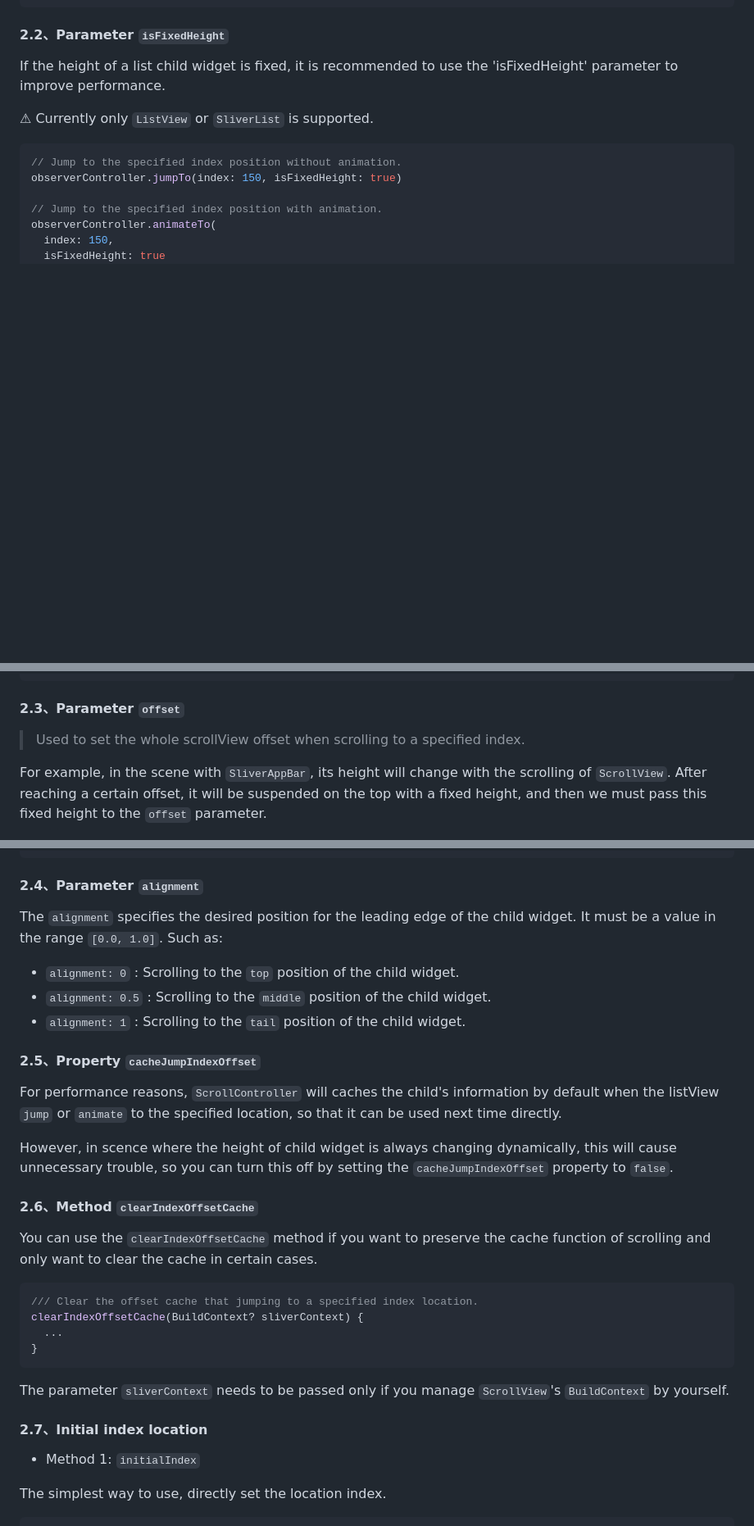
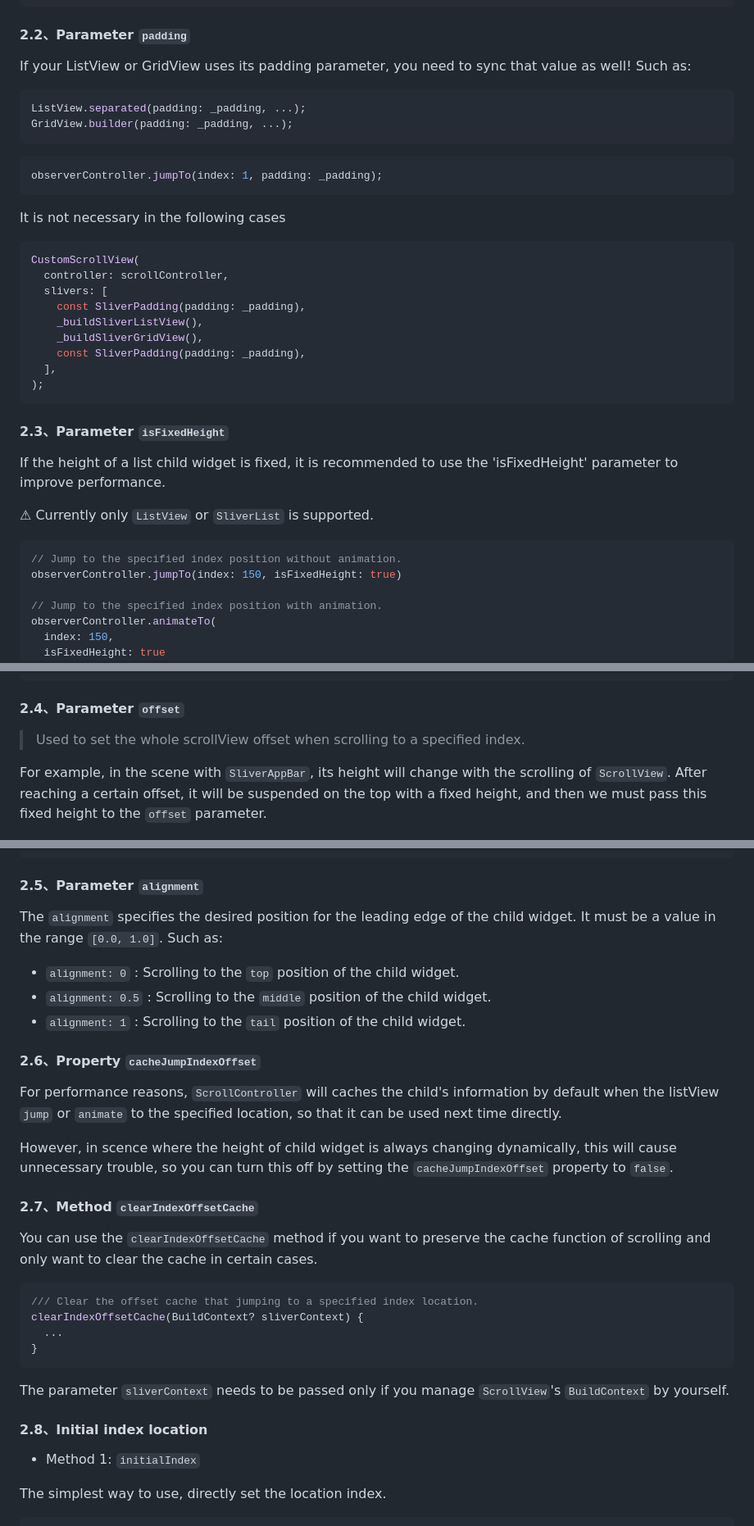
Before and after one commit to fluttercandies/flutter_scrollview_observer, a Markdown page: README.md, 3 parts joined by grey strips. Shown at 82% size. Drawn GitHub-style; blank space fills up the shorter version.

Commit message:
docs : README

````diff
--- a/README.md
+++ b/README.md
@@ -259,7 +259,33 @@ observerController.animateTo(
 );
 ```
 
-#### 2.2、Parameter `isFixedHeight`
+#### 2.2、Parameter `padding`
+
+If your ListView or GridView uses its padding parameter, you need to sync that value as well! Such as:
+
+```dart
+ListView.separated(padding: _padding, ...);
+GridView.builder(padding: _padding, ...);
+```
+
+```dart
+observerController.jumpTo(index: 1, padding: _padding);
+```
+
+It is not necessary in the following cases
+```dart
+CustomScrollView(
+  controller: scrollController,
+  slivers: [
+    const SliverPadding(padding: _padding),
+    _buildSliverListView(),
+    _buildSliverGridView(),
+    const SliverPadding(padding: _padding),
+  ],
+);
+```
+
+#### 2.3、Parameter `isFixedHeight`
 
 If the height of a list child widget is fixed, it is recommended to use the 'isFixedHeight' parameter to improve performance.
 
@@ -310,7 +336,7 @@ observerController.animateTo(
 ```
 
 
-#### 2.3、Parameter `offset`
+#### 2.4、Parameter `offset`
 
 > Used to set the whole scrollView offset when scrolling to a specified index.
 
@@ -342,7 +368,7 @@ observerController.animateTo(
 );
 ```
 
-#### 2.4、Parameter `alignment`
+#### 2.5、Parameter `alignment`
 
 The `alignment` specifies the desired position for the leading edge of the child widget. It must be a value in the range `[0.0, 1.0]`. Such as:
 
@@ -350,13 +376,13 @@ The `alignment` specifies the desired position for the leading edge of the child
 - `alignment: 0.5` : Scrolling to the `middle` position of the child widget.
 - `alignment: 1` : Scrolling to the `tail` position of the child widget.
 
-#### 2.5、Property `cacheJumpIndexOffset`
+#### 2.6、Property `cacheJumpIndexOffset`
 
 For performance reasons, `ScrollController` will caches the child's information by default when the listView `jump` or `animate` to the specified location, so that it can be used next time directly.
 
 However, in scence where the height of child widget is always changing dynamically, this will cause unnecessary trouble, so you can turn this off by setting the `cacheJumpIndexOffset` property to `false`.
 
-#### 2.6、Method `clearIndexOffsetCache`
+#### 2.7、Method `clearIndexOffsetCache`
 
 You can use the `clearIndexOffsetCache` method if you want to preserve the cache function of scrolling and only want to clear the cache in certain cases.
 
@@ -369,7 +395,7 @@ clearIndexOffsetCache(BuildContext? sliverContext) {
 
 The parameter `sliverContext` needs to be passed only if you manage `ScrollView`'s `BuildContext` by yourself.
 
-#### 2.7、Initial index location
+#### 2.8、Initial index location
 
 - Method 1: `initialIndex`
 
````
Also changed, not shown: other parts of README.md (+2 -0 lines), README-zh.md (+35 -6 lines).
